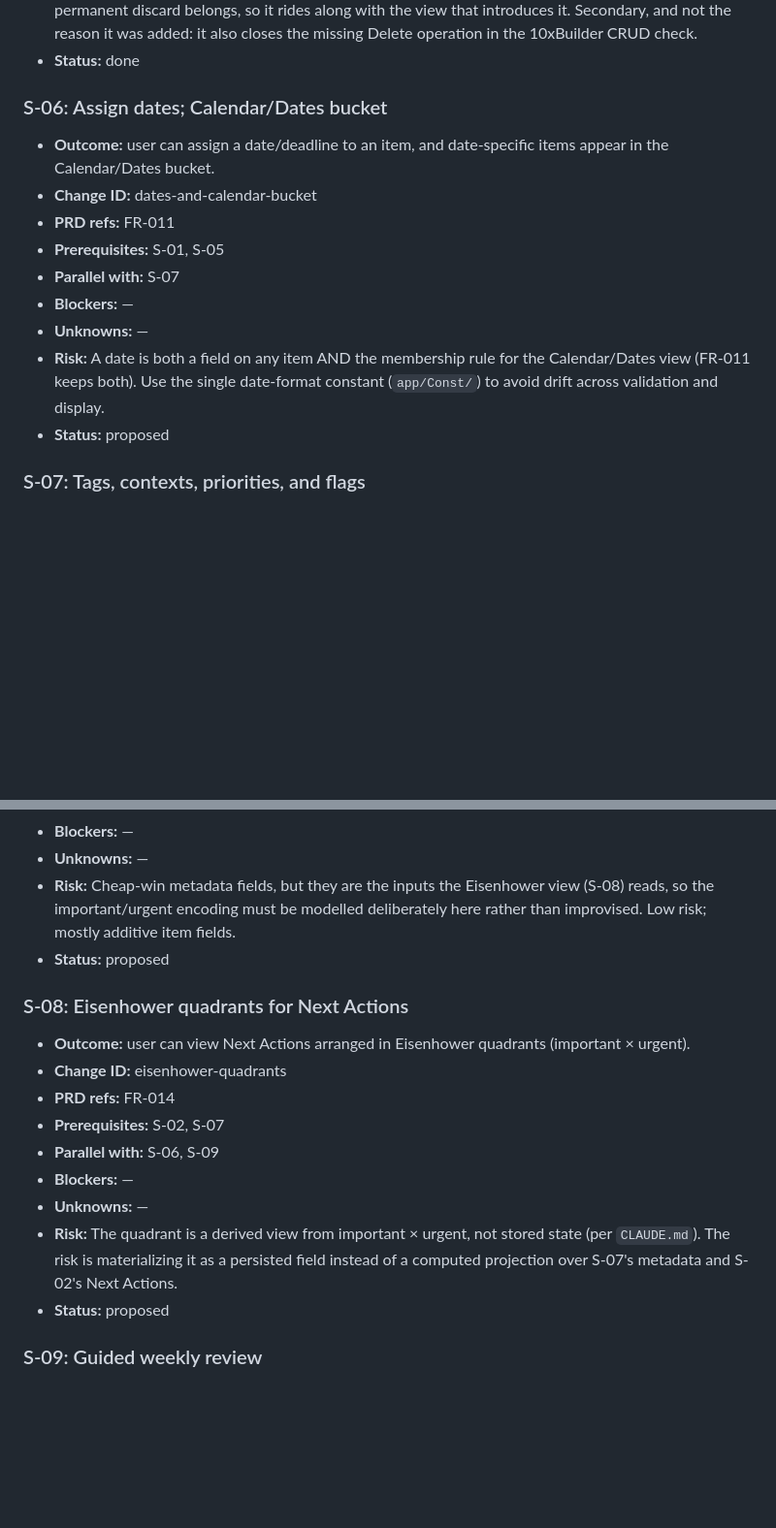
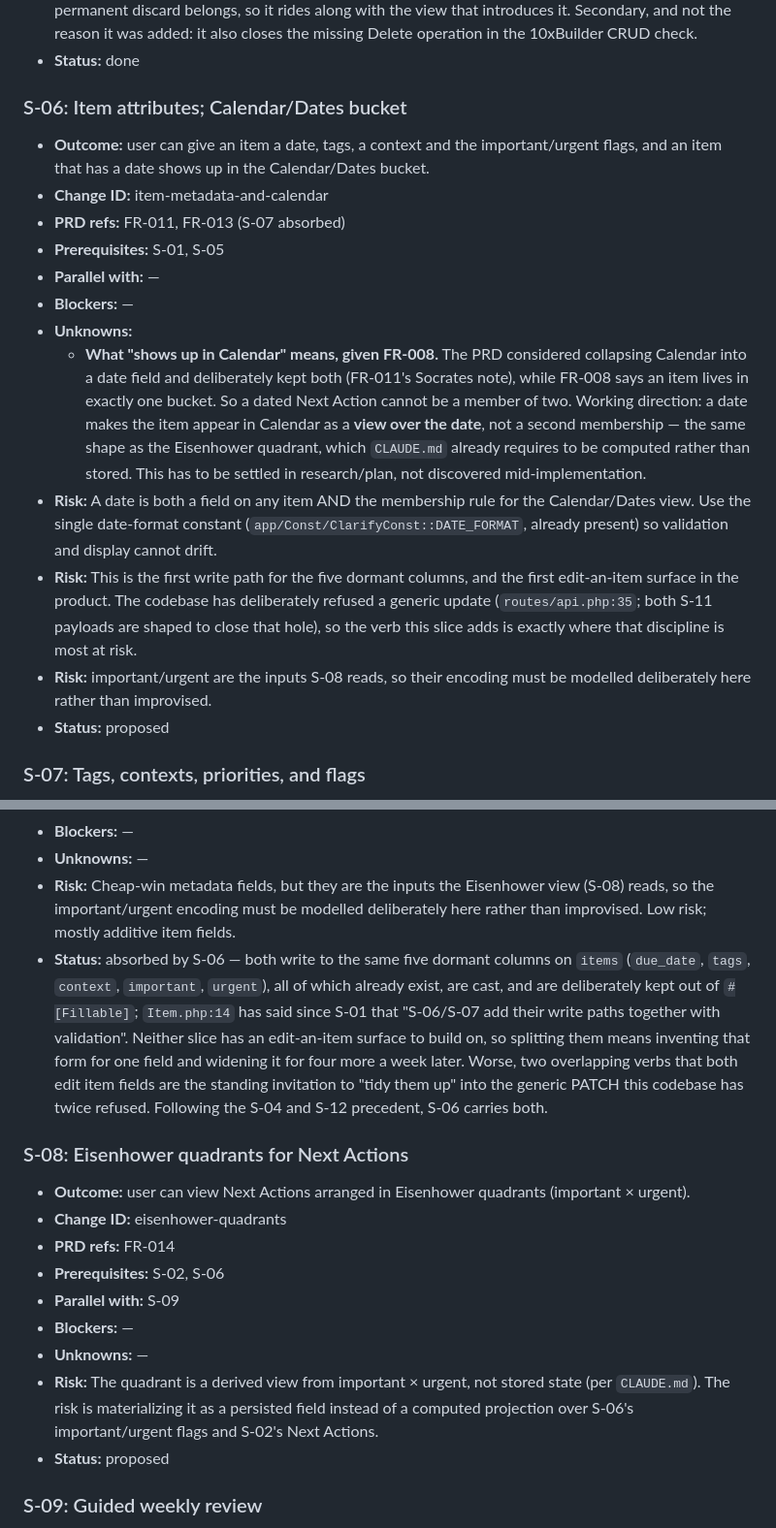
Before and after one commit to Dudeldel/GettingShitDone, a Markdown page: context/foundation/roadmap.md, 2 parts joined by grey strips. Shown at 97% size. Drawn GitHub-style; blank space fills up the shorter version.

Commit message:
docs(roadmap): merge S-07 into S-06 as one item-attributes slice
Both write to the same five dormant columns on `items` — due_date, tags,
context, important, urgent — which already exist, are already cast, and are
deliberately kept out of #[Fillable]. Item.php:14 has said since S-01 that
"S-06/S-07 add their write paths together with validation"; this makes the
roadmap agree with the schema.

Neither slice has an edit-an-item surface to build on: there is no PUT, no PATCH
and no edit form anywhere in the product. Split, S-06 invents that form for one
field and S-07 widens it for four more a week later.

The stronger reason is architectural, and it runs the opposite way to intuition.
This codebase has twice refused a generic update verb (routes/api.php:35; both
S-11 payloads are shaped to close that hole). Two separate verbs that each edit
item fields are a standing invitation to "tidy them up" into exactly the PATCH
that was refused. One deliberately designed verb is the safer shape.

What the merge must not lose: a date is not just a field. FR-011's own Socrates
note records that collapsing Calendar into a date field was considered and
rejected, while FR-008 says an item lives in exactly one bucket — so a dated
Next Action cannot be a member of two. Recorded as S-06's first Unknown, with
the working direction that Calendar is a view over the date rather than a second
membership, to be settled in research rather than mid-implementation.

S-08 keeps its own slice: a derived view, a different surface, and its own risk
of materializing the quadrant. Its prerequisite moves S-07 -> S-06, and the
parallel waves, streams and backlog-handoff rows follow.

Co-Authored-By: Claude Opus 5 (1M context) <noreply@anthropic.com>

```diff
--- a/context/foundation/roadmap.md
+++ b/context/foundation/roadmap.md
@@ -211,16 +212,32 @@ Foundations below assume these are present and do NOT re-scaffold them.
 - **Note (added 2026-09-14):** the Trash purge was folded in here on purpose rather than getting its own slice. In GTD the Trash IS the delete (FR-004), so routing an item there is a clarify outcome, not a removal — as of S-02 nothing in the product ever removes a row. The Trash view is the only place a permanent discard belongs, so it rides along with the view that introduces it. Secondary, and not the reason it was added: it also closes the missing Delete operation in the 10xBuilder CRUD check.
 - **Status:** done
 
-### S-06: Assign dates; Calendar/Dates bucket
+### S-06: Item attributes; Calendar/Dates bucket
 
-- **Outcome:** user can assign a date/deadline to an item, and date-specific items appear in the Calendar/Dates bucket.
-- **Change ID:** dates-and-calendar-bucket
-- **PRD refs:** FR-011
+- **Outcome:** user can give an item a date, tags, a context and the important/urgent flags,
+  and an item that has a date shows up in the Calendar/Dates bucket.
+- **Change ID:** item-metadata-and-calendar
+- **PRD refs:** FR-011, FR-013 (S-07 absorbed)
 - **Prerequisites:** S-01, S-05
-- **Parallel with:** S-07
+- **Parallel with:** —
 - **Blockers:** —
-- **Unknowns:** —
-- **Risk:** A date is both a field on any item AND the membership rule for the Calendar/Dates view (FR-011 keeps both). Use the single date-format constant (`app/Const/`) to avoid drift across validation and display.
+- **Unknowns:**
+  - **What "shows up in Calendar" means, given FR-008.** The PRD considered collapsing Calendar
+    into a date field and deliberately kept both (FR-011's Socrates note), while FR-008 says an
+    item lives in exactly one bucket. So a dated Next Action cannot be a member of two. Working
+    direction: a date makes the item appear in Calendar as a **view over the date**, not a second
+    membership — the same shape as the Eisenhower quadrant, which `CLAUDE.md` already requires to
+    be computed rather than stored. This has to be settled in research/plan, not discovered
+    mid-implementation.
+- **Risk:** A date is both a field on any item AND the membership rule for the Calendar/Dates
+  view. Use the single date-format constant (`app/Const/ClarifyConst::DATE_FORMAT`, already
+  present) so validation and display cannot drift.
+- **Risk:** This is the first write path for the five dormant columns, and the first
+  edit-an-item surface in the product. The codebase has deliberately refused a generic update
+  (`routes/api.php:35`; both S-11 payloads are shaped to close that hole), so the verb this
+  slice adds is exactly where that discipline is most at risk.
+- **Risk:** important/urgent are the inputs S-08 reads, so their encoding must be modelled
+  deliberately here rather than improvised.
 - **Status:** proposed
 
 ### S-07: Tags, contexts, priorities, and flags
@@ -233,18 +250,25 @@ Foundations below assume these are present and do NOT re-scaffold them.
 - **Blockers:** —
 - **Unknowns:** —
 - **Risk:** Cheap-win metadata fields, but they are the inputs the Eisenhower view (S-08) reads, so the important/urgent encoding must be modelled deliberately here rather than improvised. Low risk; mostly additive item fields.
-- **Status:** proposed
+- **Status:** absorbed by S-06 — both write to the same five dormant columns on `items`
+  (`due_date`, `tags`, `context`, `important`, `urgent`), all of which already exist, are cast,
+  and are deliberately kept out of `#[Fillable]`; `Item.php:14` has said since S-01 that
+  "S-06/S-07 add their write paths together with validation". Neither slice has an
+  edit-an-item surface to build on, so splitting them means inventing that form for one field
+  and widening it for four more a week later. Worse, two overlapping verbs that both edit item
+  fields are the standing invitation to "tidy them up" into the generic PATCH this codebase has
+  twice refused. Following the S-04 and S-12 precedent, S-06 carries both.
 
 ### S-08: Eisenhower quadrants for Next Actions
 
 - **Outcome:** user can view Next Actions arranged in Eisenhower quadrants (important × urgent).
 - **Change ID:** eisenhower-quadrants
 - **PRD refs:** FR-014
-- **Prerequisites:** S-02, S-07
-- **Parallel with:** S-06, S-09
+- **Prerequisites:** S-02, S-06
+- **Parallel with:** S-09
 - **Blockers:** —
 - **Unknowns:** —
-- **Risk:** The quadrant is a derived view from important × urgent, not stored state (per `CLAUDE.md`). The risk is materializing it as a persisted field instead of a computed projection over S-07's metadata and S-02's Next Actions.
+- **Risk:** The quadrant is a derived view from important × urgent, not stored state (per `CLAUDE.md`). The risk is materializing it as a persisted field instead of a computed projection over S-06's important/urgent flags and S-02's Next Actions.
 - **Status:** proposed
 
 ### S-09: Guided weekly review
```
Also changed, not shown: other parts of context/foundation/roadmap.md (+10 -9 lines).
